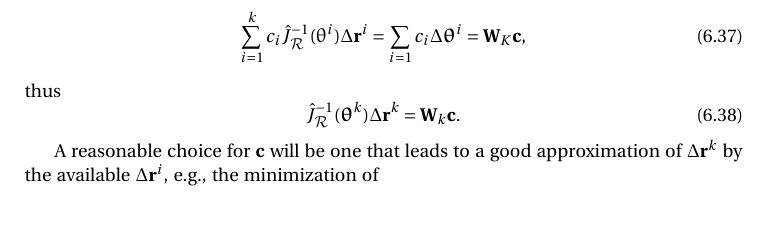
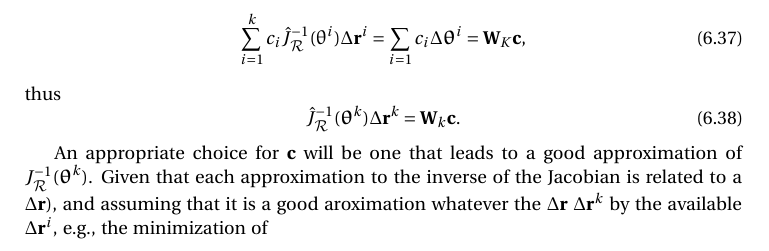
Before and after one commit to josevilacha/thermomechanics, a LaTeX thesis (main.tex, which reads acceleration_techniques.tex): part of page 74 of 92, cut so that both start at the same text, the shorter picture padded with empty space. Compiled offline with pdfLaTeX; a missing bibliography style is replaced by a similar one.

Commit message:
Moving to desktop

```diff
--- a/acceleration_techniques.tex
+++ b/acceleration_techniques.tex
@@ -374,7 +374,8 @@ thus
   \hat{J}^{-1}_\pazocal{R}(\bm\uptheta^k) \Delta \mathbf r^k = \mathbf W_k \mathbf c.
 \end{equation}
 
-A reasonable choice for \(\mathbf c\) will be one that leads to a good approximation of \(\Delta \mathbf r^k\) by the available \(\Delta \mathbf r^i\), e.g., the minimization of
+An appropriate choice for \(\mathbf c\) will be one that leads to a good approximation of \(J^{-1}_\pazocal{R}(\bm \uptheta^k)\).
+Given that each approximation to the inverse of the Jacobian is related to a \(\Delta \mathbf r\)), and assuming that it is a good aroximation whatever the \(\Delta \mathbf r\) \(\Delta \mathbf r^k\) by the available \(\Delta \mathbf r^i\), e.g., the minimization of
 
 
 A linear combination of residual deltas from \(V_{k}\) is used to approximate
```
Also changed, not shown: main.pdf.
